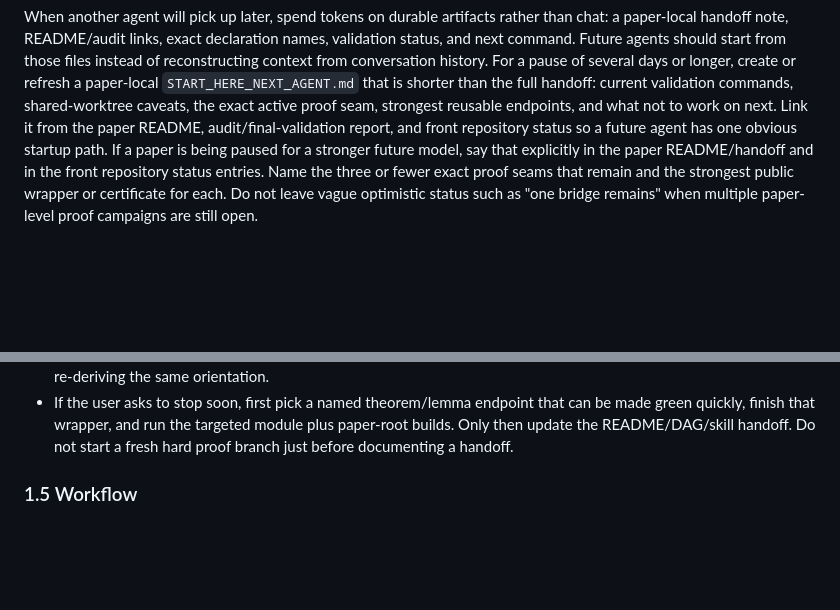
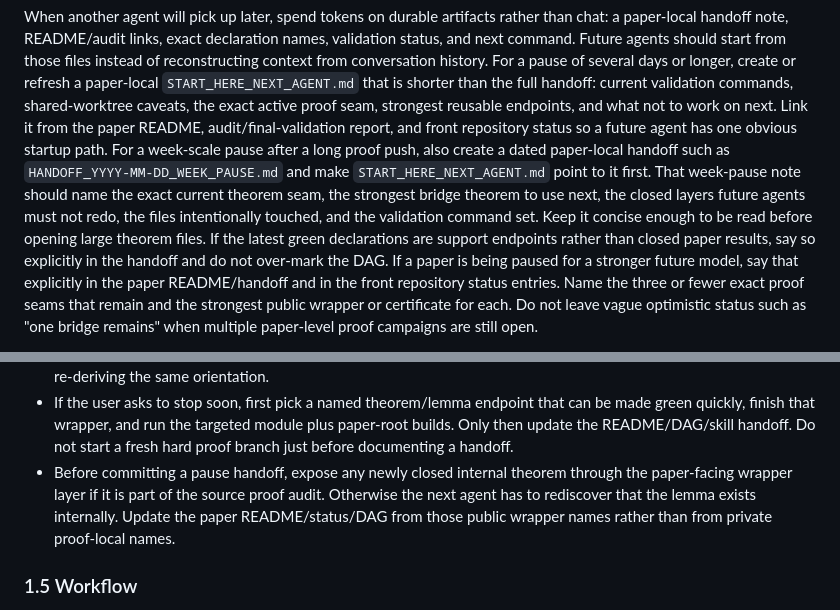
Before and after one commit to nikhgarg/EconCSLib, a Markdown page: skills/econcs-formalizer/SKILL.md, 2 parts joined by grey strips. GitHub-like rendering; blank space fills up the shorter version.

Commit message:
Update incubator paper handoff proof guidance

```diff
--- a/skills/econcs-formalizer/SKILL.md
+++ b/skills/econcs-formalizer/SKILL.md
@@ -37,6 +37,15 @@ validation commands, shared-worktree caveats, the exact active proof seam,
 strongest reusable endpoints, and what not to work on next. Link it from the
 paper README, audit/final-validation report, and front repository status so a
 future agent has one obvious startup path.
+For a week-scale pause after a long proof push, also create a dated
+paper-local handoff such as `HANDOFF_YYYY-MM-DD_WEEK_PAUSE.md` and make
+`START_HERE_NEXT_AGENT.md` point to it first. That week-pause note should name
+the exact current theorem seam, the strongest bridge theorem to use next, the
+closed layers future agents must not redo, the files intentionally touched, and
+the validation command set. Keep it concise enough to be read before opening
+large theorem files.
+If the latest green declarations are support endpoints rather than closed
+paper results, say so explicitly in the handoff and do not over-mark the DAG.
 If a paper is being paused for a stronger future model, say that explicitly in
 the paper README/handoff and in the front repository status entries. Name the
 three or fewer exact proof seams that remain and the strongest public wrapper or
@@ -680,6 +689,11 @@ search.
   can be made green quickly, finish that wrapper, and run the targeted module
   plus paper-root builds. Only then update the README/DAG/skill handoff. Do not
   start a fresh hard proof branch just before documenting a handoff.
+- Before committing a pause handoff, expose any newly closed internal theorem
+  through the paper-facing wrapper layer if it is part of the source proof
+  audit. Otherwise the next agent has to rediscover that the lemma exists
+  internally. Update the paper README/status/DAG from those public wrapper
+  names rather than from private proof-local names.
 
 ### 1.5 Workflow
 
```
Also changed, not shown: 1 other file.
